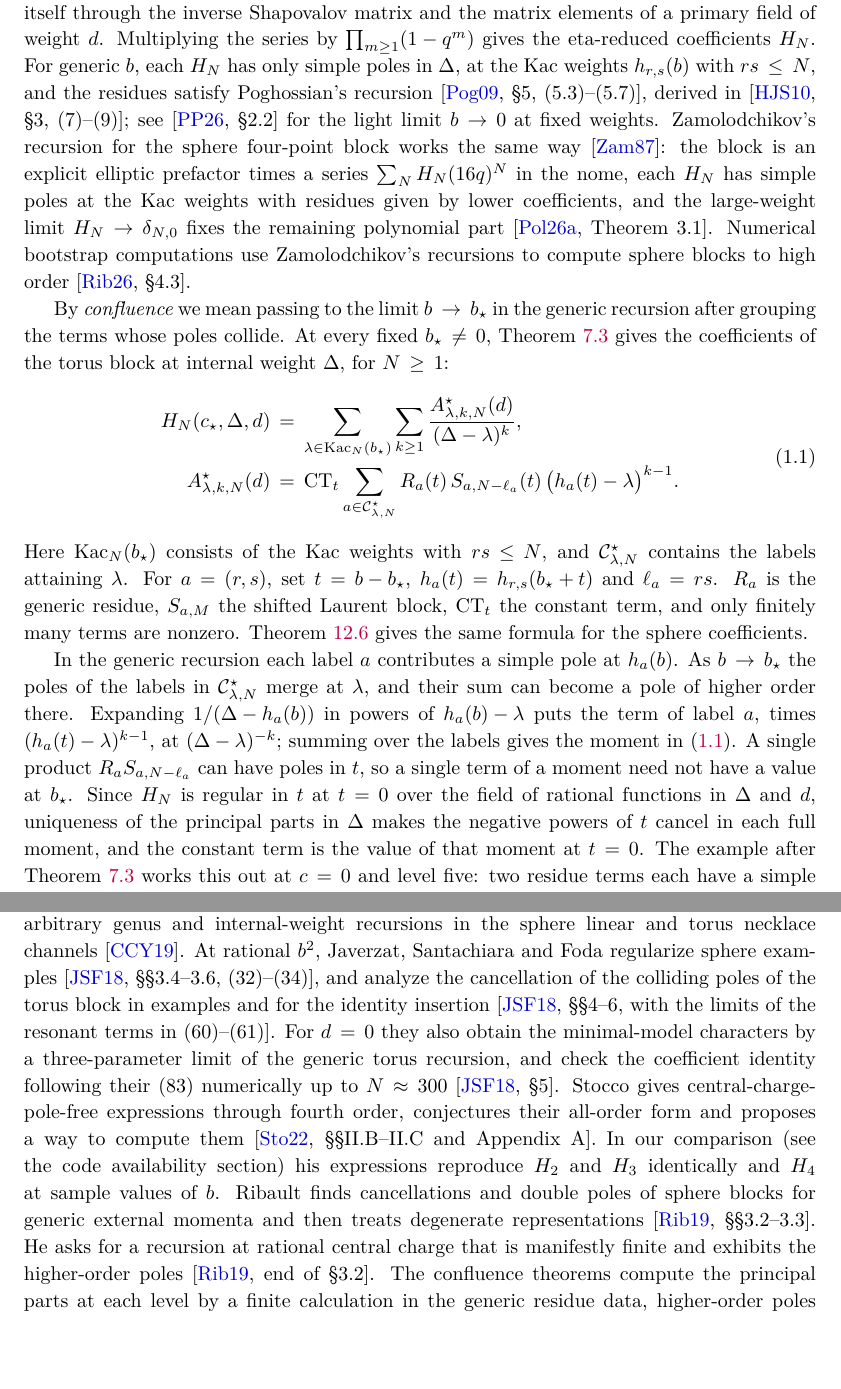
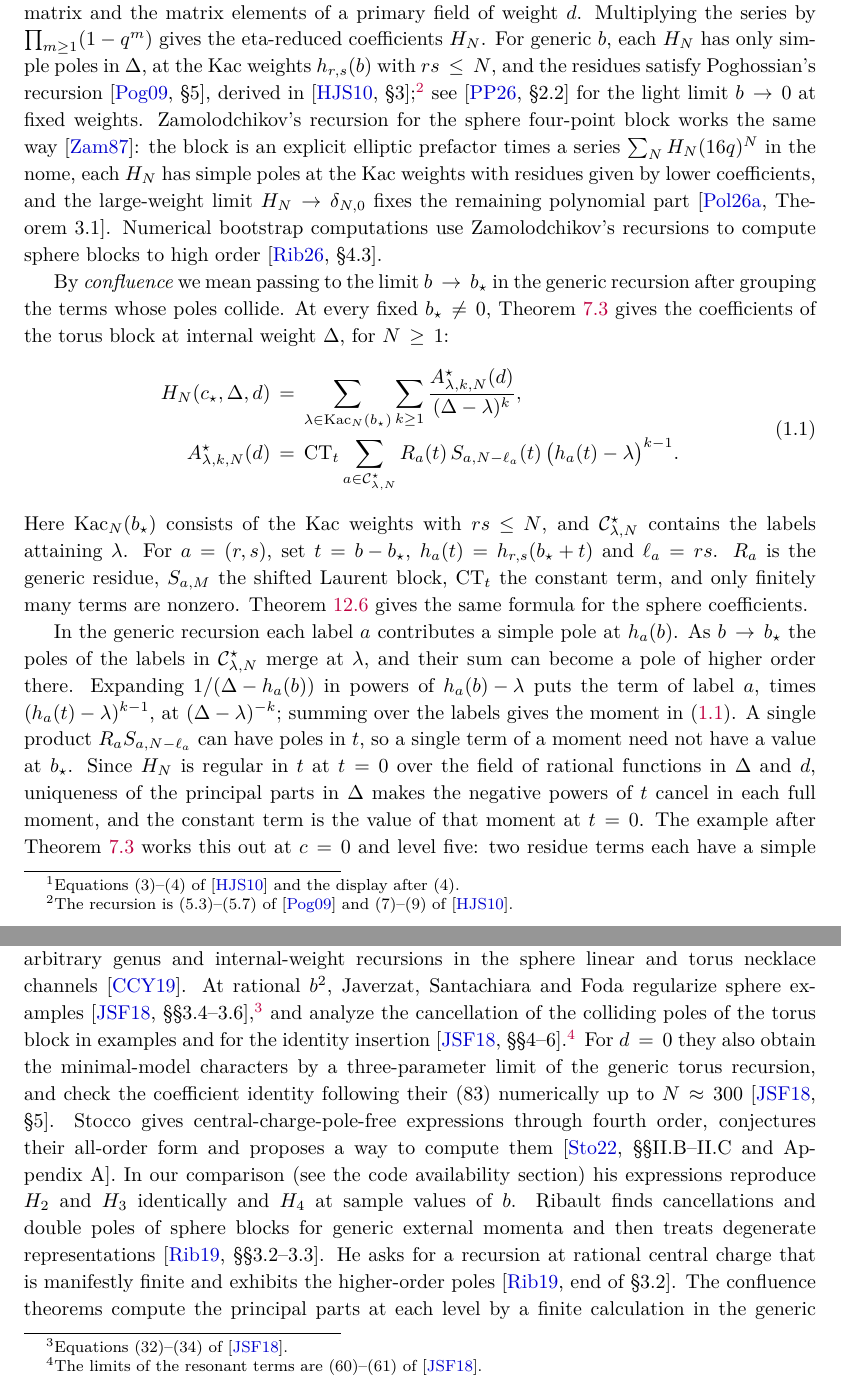
Before and after one commit to skypher/virasoro, a LaTeX paper (paper.tex): two parts of pages 2 and 3 of 44, joined at a grey line, cut so that both start at the same text, the shorter picture padded with empty space. Compiled offline with pdfLaTeX.

Commit message:
Restore the citation footnotes of 086b33a (user's choice of 2026-11-25)
Pass 6 had moved the seven equation-locator footnotes (paper.tex four,
sphere/paper.tex three) back inline on an unverified belief about journal
style; the user had asked for footnotes ("isnt this what footnotes are
for"). The footnote text is restored exactly; sphere/paper.tex is again
identical to 086b33a. Venue note updated.

Co-Authored-By: Claude Opus 5.5 <noreply@anthropic.com>

```diff
--- a/paper.tex
+++ b/paper.tex
@@ -193,7 +193,7 @@ numerically~\cite[\S\S1 and~5]{HadaszJaskolskiSuchanek2010}.  The one-point
 function is a sum over the spectrum, or an integral for a continuous
 spectrum, of a structure constant times a torus one-point block and its
 antiholomorphic
-counterpart~\cite[\S2, (3)--(4) and the display after (4)]{HadaszJaskolskiSuchanek2010}.  The torus one-point Virasoro block with internal weight \(\Delta\) and
+counterpart~\cite[\S2]{HadaszJaskolskiSuchanek2010}.\footnote{Equations (3)--(4) of~\cite{HadaszJaskolskiSuchanek2010} and the display after (4).}  The torus one-point Virasoro block with internal weight \(\Delta\) and
 external weight \(d\) is a power series in \(q\).  Its coefficient \(F_N\)
 pairs the level-\(N\) subspace of the Verma module \(M(c,\Delta)\) with itself
 through the inverse Shapovalov matrix and the matrix elements of a primary
@@ -201,8 +201,8 @@ field of weight \(d\).  Multiplying the series by
 \(\prod_{m\geq1}(1-q^m)\) gives the eta-reduced coefficients \(H_N\).  For
 generic \(b\), each \(H_N\) has only simple poles
 in \(\Delta\), at the Kac weights \(h_{r,s}(b)\) with \(rs\leq N\), and the
-residues satisfy Poghossian's recursion~\cite[\S5, (5.3)--(5.7)]{Poghossian2009}, derived
-in~\cite[\S3, (7)--(9)]{HadaszJaskolskiSuchanek2010}; see
+residues satisfy Poghossian's recursion~\cite[\S5]{Poghossian2009}, derived
+in~\cite[\S3]{HadaszJaskolskiSuchanek2010};\footnote{The recursion is (5.3)--(5.7) of~\cite{Poghossian2009} and (7)--(9) of~\cite{HadaszJaskolskiSuchanek2010}.} see
 \cite[\S2.2]{PoghosyanPoghosyan2026} for the light limit \(b\to0\) at fixed
 weights.  Zamolodchikov's recursion for the sphere four-point block works the
 same way~\cite{Zamolodchikov1987}: the block is an explicit elliptic
@@ -299,10 +299,10 @@ central-charge recursions in the plumbing frame at arbitrary genus and
 internal-weight recursions in the sphere linear and torus necklace
 channels~\cite{ChoCollierYin2017}.  At rational \(b^2\), Javerzat,
 Santachiara and Foda regularize sphere
-examples~\cite[\S\S3.4--3.6, (32)--(34)]{JaverzatSantachiaraFoda2018},
+examples~\cite[\S\S3.4--3.6]{JaverzatSantachiaraFoda2018},\footnote{Equations (32)--(34) of~\cite{JaverzatSantachiaraFoda2018}.}
 and analyze the cancellation of the colliding poles of the torus block in
 examples and for the identity
-insertion~\cite[\S\S4--6, with the limits of the resonant terms in (60)--(61)]{JaverzatSantachiaraFoda2018}.
+insertion~\cite[\S\S4--6]{JaverzatSantachiaraFoda2018}.\footnote{The limits of the resonant terms are (60)--(61) of~\cite{JaverzatSantachiaraFoda2018}.}
 For \(d=0\) they also obtain the minimal-model characters by a
 three-parameter limit of the generic torus recursion, and check the
 coefficient identity following their (83) numerically up to
```
Also changed, not shown: notes/venues_20261126.md (+4 -2 lines), sphere/paper.tex (+4 -4 lines), paper.pdf, sphere/paper.pdf, 2 other files.
